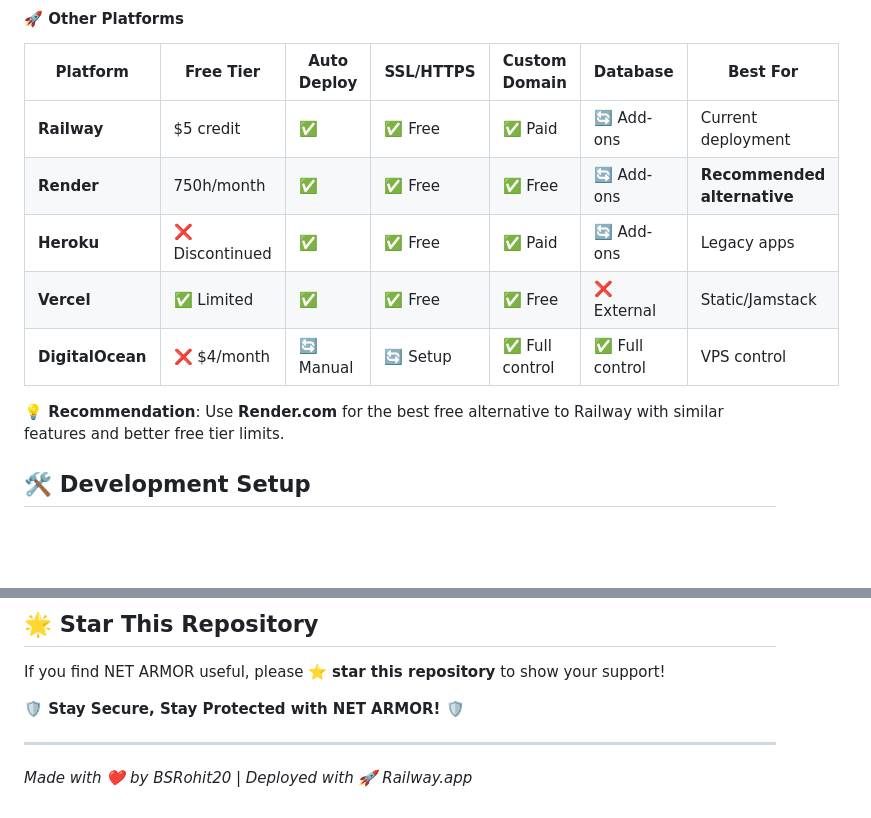
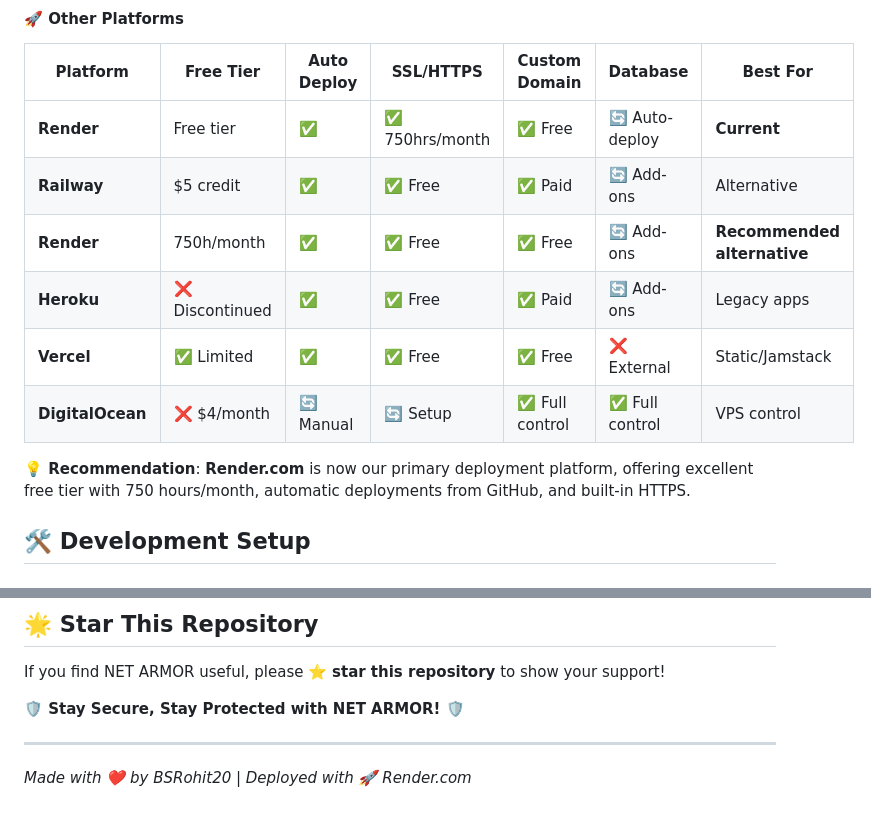
Before and after one commit to BSRohit20/Net-armor-, a Markdown page: README.md, 2 parts joined by grey strips. GitHub-like rendering; blank space fills up the shorter version.

```diff
--- a/README.md
+++ b/README.md
@@ -269,13 +295,14 @@ Deploy NET ARMOR instantly on your preferred platform:
 
 | Platform | Free Tier | Auto Deploy | SSL/HTTPS | Custom Domain | Database | Best For |
 |----------|-----------|-------------|-----------|---------------|-----------|----------|
-| **Railway** | $5 credit | ✅ | ✅ Free | ✅ Paid | 🔄 Add-ons | Current deployment |
+| **Render** | Free tier | ✅ | ✅ 750hrs/month | ✅ Free | 🔄 Auto-deploy | **Current** |
+| **Railway** | $5 credit | ✅ | ✅ Free | ✅ Paid | 🔄 Add-ons | Alternative |
 | **Render** | 750h/month | ✅ | ✅ Free | ✅ Free | 🔄 Add-ons | **Recommended alternative** |
 | **Heroku** | ❌ Discontinued | ✅ | ✅ Free | ✅ Paid | 🔄 Add-ons | Legacy apps |
 | **Vercel** | ✅ Limited | ✅ | ✅ Free | ✅ Free | ❌ External | Static/Jamstack |
 | **DigitalOcean** | ❌ $4/month | 🔄 Manual | 🔄 Setup | ✅ Full control | ✅ Full control | VPS control |
 
-**💡 Recommendation**: Use **Render.com** for the best free alternative to Railway with similar features and better free tier limits.
+**💡 Recommendation**: **Render.com** is now our primary deployment platform, offering excellent free tier with 750 hours/month, automatic deployments from GitHub, and built-in HTTPS.
 
 ## 🛠️ **Development Setup**
 
@@ -442,4 +469,4 @@ If you find NET ARMOR useful, please ⭐ **star this repository** to show your s
 
 ---
 
-*Made with ❤️ by BSRohit20 | Deployed with 🚀 Railway.app*
+*Made with ❤️ by BSRohit20 | Deployed with 🚀 Render.com*
```
Also changed, not shown: other parts of README.md (+67 -41 lines).
